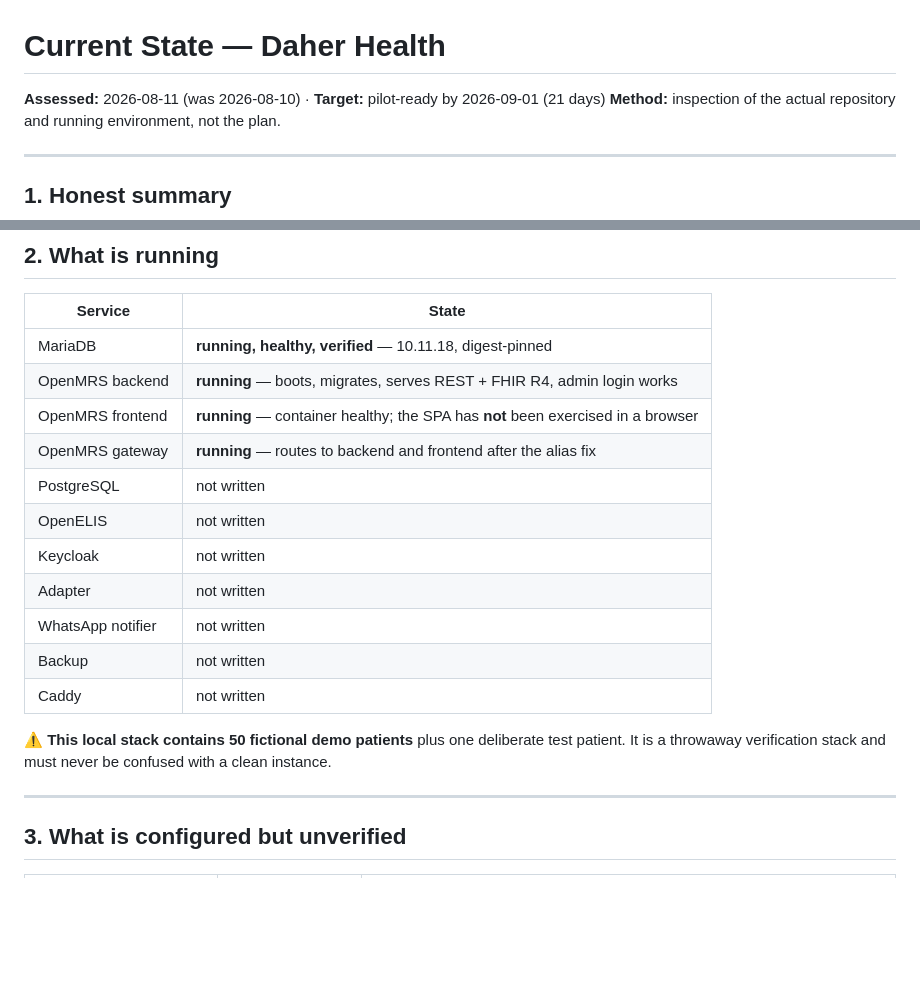
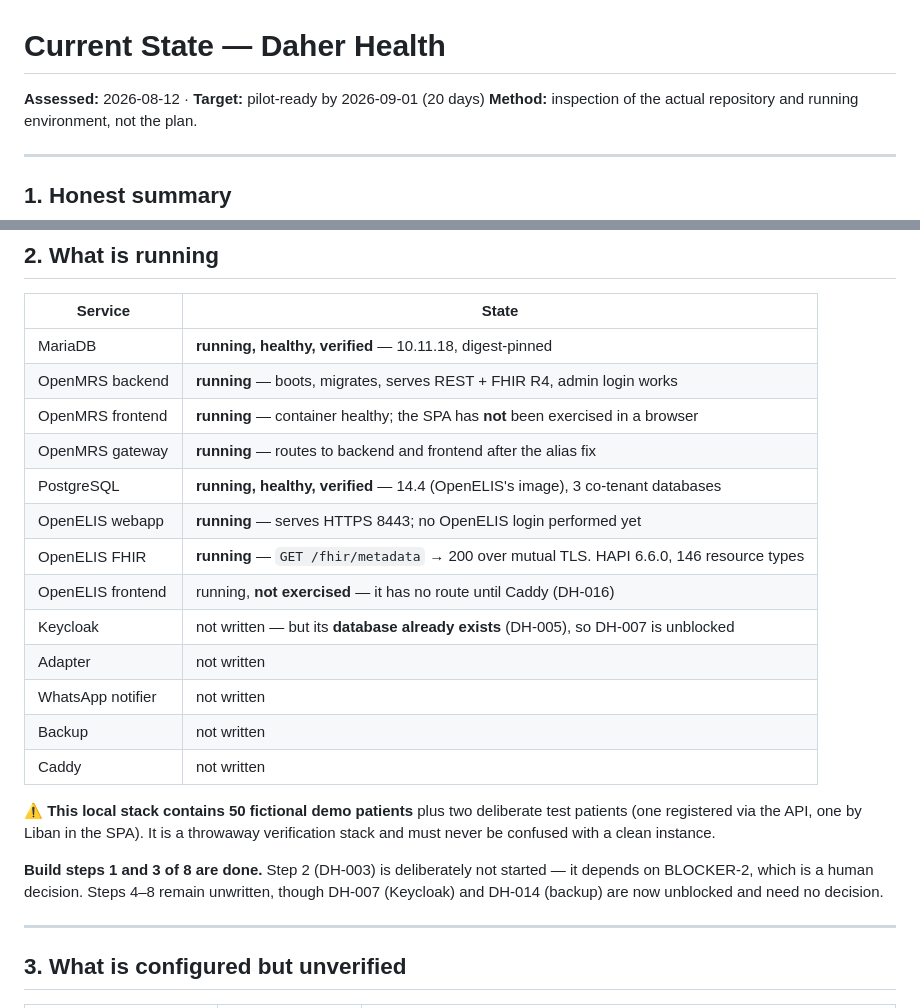
Before and after one commit to brittLiban/d-health, a Markdown page: CURRENT_STATE.md, 2 parts joined by grey strips. Rendered like a GitHub page; blank space fills up the shorter version.

Commit message:
docs(current-state): record OpenELIS + PostgreSQL as running and verified
Co-Authored-By: Claude Opus 5 <noreply@anthropic.com>

```diff
--- a/CURRENT_STATE.md
+++ b/CURRENT_STATE.md
@@ -1,6 +1,6 @@
 # Current State — Daher Health
 
-**Assessed:** 2026-08-11 (was 2026-08-10) · **Target:** pilot-ready by 2026-09-01 (21 days)
+**Assessed:** 2026-08-12 · **Target:** pilot-ready by 2026-09-01 (20 days)
 **Method:** inspection of the actual repository and running environment, not the plan.
 
 ---
@@ -35,16 +35,23 @@ than merely written.
 | OpenMRS backend | **running** — boots, migrates, serves REST + FHIR R4, admin login works |
 | OpenMRS frontend | **running** — container healthy; the SPA has **not** been exercised in a browser |
 | OpenMRS gateway | **running** — routes to backend and frontend after the alias fix |
-| PostgreSQL | not written |
-| OpenELIS | not written |
-| Keycloak | not written |
+| PostgreSQL | **running, healthy, verified** — 14.4 (OpenELIS's image), 3 co-tenant databases |
+| OpenELIS webapp | **running** — serves HTTPS 8443; no OpenELIS login performed yet |
+| OpenELIS FHIR | **running** — `GET /fhir/metadata` → 200 over mutual TLS. HAPI 6.6.0, 146 resource types |
+| OpenELIS frontend | running, **not exercised** — it has no route until Caddy (DH-016) |
+| Keycloak | not written — but its **database already exists** (DH-005), so DH-007 is unblocked |
 | Adapter | not written |
 | WhatsApp notifier | not written |
 | Backup | not written |
 | Caddy | not written |
 
-⚠️ **This local stack contains 50 fictional demo patients** plus one deliberate test patient. It
-is a throwaway verification stack and must never be confused with a clean instance.
+⚠️ **This local stack contains 50 fictional demo patients** plus two deliberate test patients (one
+registered via the API, one by Liban in the SPA). It is a throwaway verification stack and must
+never be confused with a clean instance.
+
+**Build steps 1 and 3 of 8 are done.** Step 2 (DH-003) is deliberately not started — it depends on
+BLOCKER-2, which is a human decision. Steps 4–8 remain unwritten, though DH-007 (Keycloak) and
+DH-014 (backup) are now unblocked and need no decision.
 
 ---
 
```
